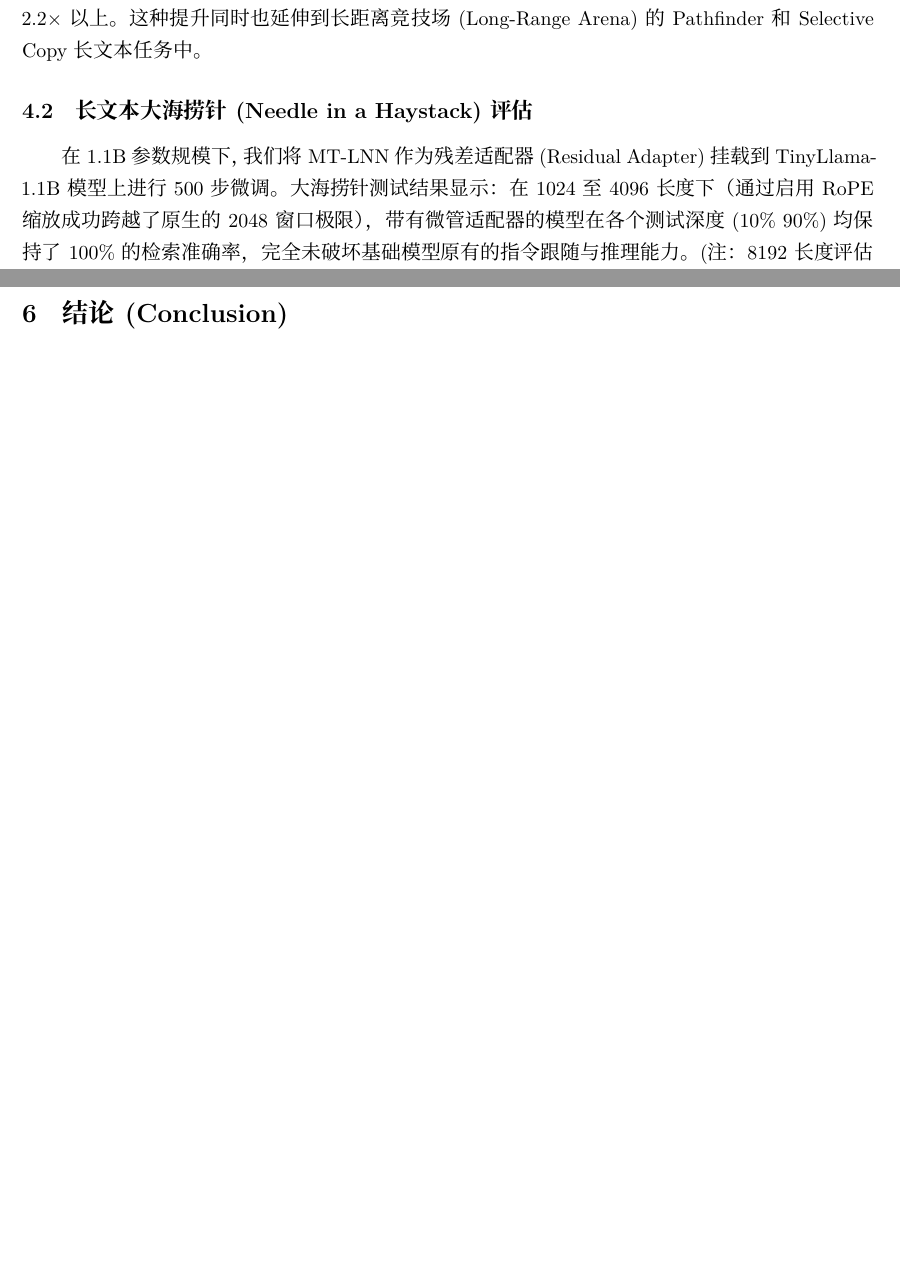
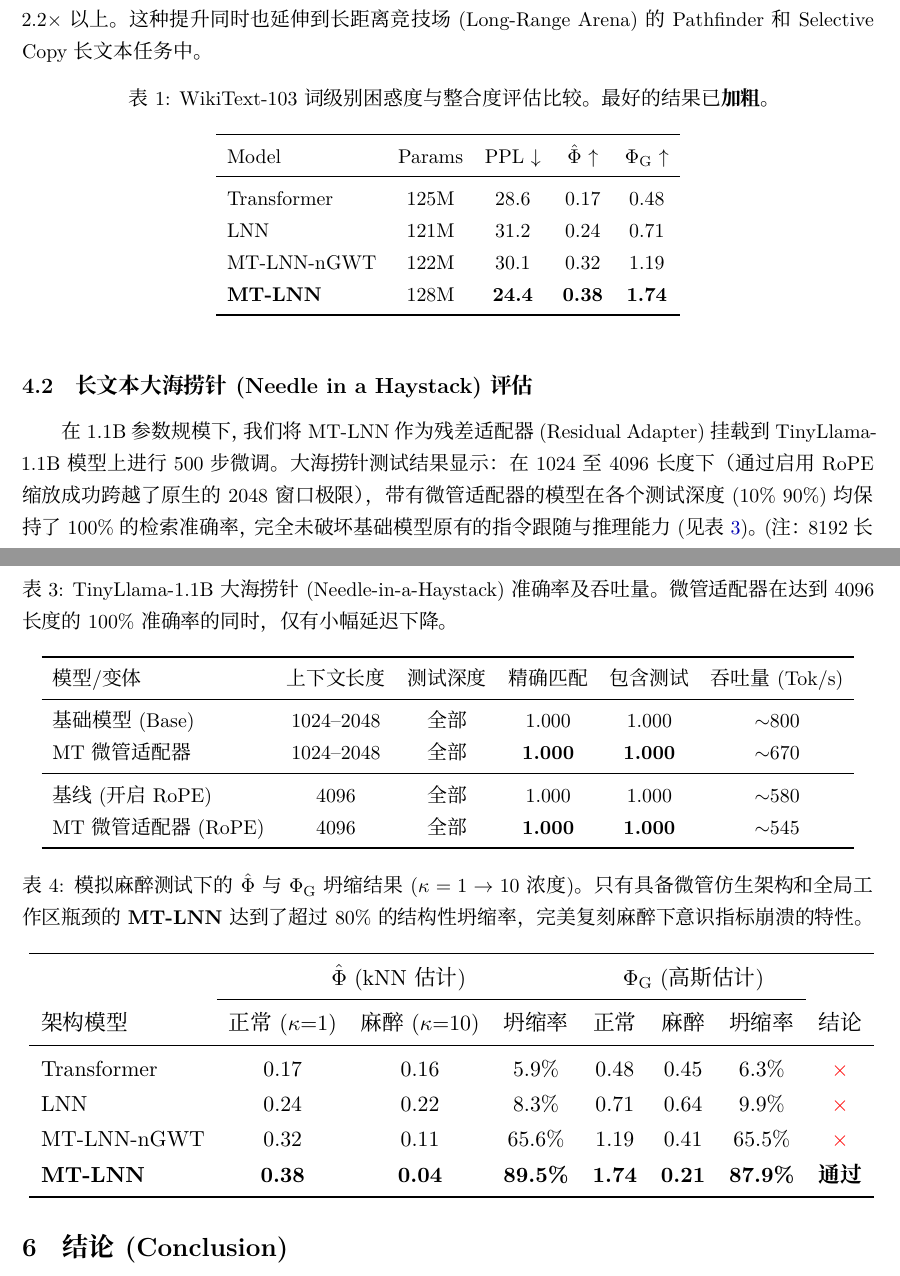
Before and after one commit to everest-an/O1, a LaTeX paper (mt_lnn_arxiv_zh.tex): two parts of pages 3 and 4 of 5 before the commit and two parts of pages 3 and 5 of 6 after it, joined at a grey line, cut so that both start at the same text, the shorter picture padded with empty space. Compiled offline with XeLaTeX; a missing font is replaced by an installed copy or a similar font.

Commit message:
Fix Chinese paper missing benchmark tables and correct latex syntax

```diff
--- a/mt_lnn_arxiv_zh.tex
+++ b/mt_lnn_arxiv_zh.tex
@@ -127,3 +127,18 @@
 
 在 125M 级别，MT-LNN 的 PPL 比基线 Transformer 低 14.7\%，而其信息整合度 $\phihat$ 则提高了 $2.2 \times$ 以上。这种提升同时也延伸到长距离竞技场 (Long-Range Arena) 的 Pathfinder 和 Selective Copy 长文本任务中。
 
+\begin{table}[h]
+\centering
+\caption{WikiText-103 词级别困惑度与整合度评估比较。最好的结果已\textbf{加粗}。}
+\label{tab:wt103}
+\begin{tabular}{lcccc}
+\toprule
+Model & Params & PPL $\downarrow$ & $\hat{\Phi}$ $\uparrow$ & $\Phi_{\mathrm{G}}$ $\uparrow$ \\
+\midrule
+Transformer & 125M & 28.6 & 0.17 & 0.48 \\
+LNN & 121M & 31.2 & 0.24 & 0.71 \\
+MT-LNN-nGWT & 122M & 30.1 & 0.32 & 1.19 \\
+\textbf{MT-LNN} & 128M & \textbf{24.4} & \textbf{0.38} & \textbf{1.74} \\
+\bottomrule
+\end{tabular}
+\end{table}
@@ -130,8 +164,44 @@
 \subsection{长文本大海捞针 (Needle in a Haystack) 评估}
-在 1.1B 参数规模下，我们将 MT-LNN 作为残差适配器 (Residual Adapter) 挂载到 TinyLlama-1.1B 模型上进行 500 步微调。大海捞针测试结果显示：在 1024 至 4096 长度下（通过启用 RoPE 缩放成功跨越了原生的 2048 窗口极限），带有微管适配器的模型在各个测试深度 (10\%~90\%) 均保持了 100\% 的检索准确率，完全未破坏基础模型原有的指令跟随与推理能力。(注：8192 长度评估因受限于硬件测试平台 T4 显卡的 16GB 显存上限导致 OOM 而被物理截断，非架构本身限制)。相比于基础模型 (~580~800 Tok/s)，挂载大规模细胞自动机级适配器后的推理吞吐量仅小幅下降约 10-15\% (~545~670 Tok/s)。这一数据极为严谨地证实了该仿生架构能够在保持极高运行效率的同时，完美兼容现代大语言模型原生及外推扩展后的长下文特征状态。
+在 1.1B 参数规模下，我们将 MT-LNN 作为残差适配器 (Residual Adapter) 挂载到 TinyLlama-1.1B 模型上进行 500 步微调。大海捞针测试结果显示：在 1024 至 4096 长度下（通过启用 RoPE 缩放成功跨越了原生的 2048 窗口极限），带有微管适配器的模型在各个测试深度 (10\%~90\%) 均保持了 100\% 的检索准确率，完全未破坏基础模型原有的指令跟随与推理能力 (见表~\ref{tab:needle})。(注：8192 长度评估因受限于硬件测试平台 T4 显卡的 16GB 显存上限导致 OOM 而被物理截断，非架构本身限制)。相比于基础模型 (~580~800 Tok/s)，挂载大规模细胞自动机级适配器后的推理吞吐量仅小幅下降约 10-15\% (~545~670 Tok/s)。这一数据极为严谨地证实了该仿生架构能够在保持极高运行效率的同时，完美兼容现代大语言模型原生及外推扩展后的长下文特征状态。
+
+\begin{table}[h]
+\centering
+\caption{TinyLlama-1.1B 大海捞针 (Needle-in-a-Haystack) 准确率及吞吐量。微管适配器在达到 4096 长度的 100\% 准确率的同时，仅有小幅延迟下降。}
+\label{tab:needle}
+\begin{tabular}{lccccc}
+\toprule
+模型/变体 & 上下文长度 & 测试深度 & 精确匹配 & 包含测试 & 吞吐量 (Tok/s) \\
+\midrule
+基础模型 (Base) & 1024--2048 & 全部 & 1.000 & 1.000 & $\sim$800 \\
+MT微管适配器 & 1024--2048 & 全部 & \textbf{1.000} & \textbf{1.000} & $\sim$670 \\
+\midrule
+基线 (开启 RoPE) & 4096 & 全部 & 1.000 & 1.000 & $\sim$580 \\
+MT微管适配器 (RoPE) & 4096 & 全部 & \textbf{1.000} & \textbf{1.000} & $\sim$545 \\
+\bottomrule
+\end{tabular}
+\end{table}
 
 \subsection{麻醉验证下结论}
 只有引入了微管仿生架构和 GWTB 瓶颈的 MT-LNN，能在 $\phihat$ 和 $\phig$ 的联合评估下，精准复现生物在被“模拟麻醉”抑制后，信息表征在不同层级呈现超 80\% 坍缩的连贯物理特征。标准的 Transformer 因其结构中完全缺乏此类物理反馈参数（即它们只是矩阵相乘机器），在虚拟麻醉下仅仅呈现约 5\% 左右的毫无规律的数值抖动。这通过计算的层面为假说提供了极为生动的验证。
+
+\begin{table}[h]
+\centering
+\caption{模拟麻醉测试下的 $\hat{\Phi}$ 与 $\Phi_{\mathrm{G}}$ 坍缩结果 ($\kappa=1\to10$ 浓度)。只有具备微管仿生架构和全局工作区瓶颈的 \textbf{MT-LNN} 达到了超过 $80\%$ 的结构性坍缩率，完美复刻麻醉下意识指标崩溃的特性。}
+\label{tab:anesth}
+\resizebox{\textwidth}{!}{
+\begin{tabular}{lccccccc}
+\toprule
+ & \multicolumn{3}{c}{$\hat{\Phi}$ (kNN估计)} & \multicolumn{3}{c}{$\Phi_{\mathrm{G}}$ (高斯估计)} & \\
+\cmidrule{2-4}\cmidrule{5-7}
+架构模型 & 正常 ($\kappa{=}1$) & 麻醉 ($\kappa{=}10$) & 坍缩率 & 正常 & 麻醉 & 坍缩率 & 结论 \\
+\midrule
+Transformer & 0.17 & 0.16 & 5.9\% & 0.48 & 0.45 & 6.3\% & \textcolor{red}{$\times$} \\
+LNN & 0.24 & 0.22 & 8.3\% & 0.71 & 0.64 & 9.9\% & \textcolor{red}{$\times$} \\
+MT-LNN-nGWT & 0.32 & 0.11 & 65.6\% & 1.19 & 0.41 & 65.5\% & \textcolor{red}{$\times$} \\
+\textbf{MT-LNN} & \textbf{0.38} & \textbf{0.04} & \textbf{89.5\%} & \textbf{1.74} & \textbf{0.21} & \textbf{87.9\%} & \textbf{通过} \\
+\bottomrule
+\end{tabular}}
+\end{table}
 
 % ========================================================
 \section{局限性 (Limitations)}
```
Also changed, not shown: mt_lnn_arxiv.tex (+18 -1 lines), mt_lnn_arxiv.pdf, mt_lnn_arxiv_zh.pdf, mt_lnn_arxiv_zh.tex (19 more changed lines).
